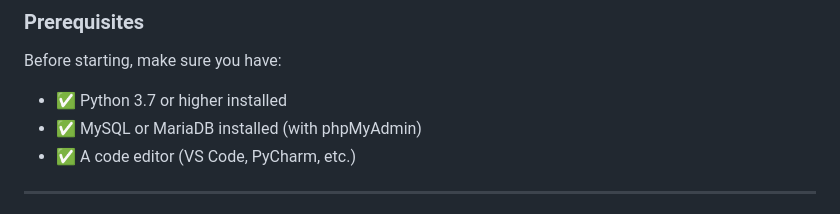
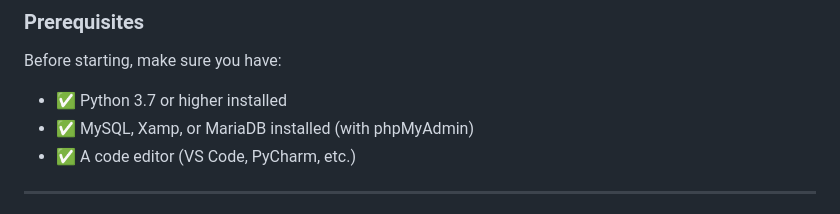
Before and after one commit to DEVE123-dev/Sepik-Fresh-Order-Tracking-System-, a Markdown page: SETUP_INSTRUCTIONS.md, the part around the change. Drawn GitHub-style.

Commit message:
Add documentation PDF and update documentation page

```diff
--- a/SETUP_INSTRUCTIONS.md
+++ b/SETUP_INSTRUCTIONS.md
@@ -12,7 +12,7 @@ You have received the complete Sepik Fresh Order Tracking System project. This g
 
 Before starting, make sure you have:
 - ✅ Python 3.7 or higher installed
-- ✅ MySQL or MariaDB installed (with phpMyAdmin)
+- ✅ MySQL, Xamp, or MariaDB installed (with phpMyAdmin)
 - ✅ A code editor (VS Code, PyCharm, etc.)
 
 ---
```
